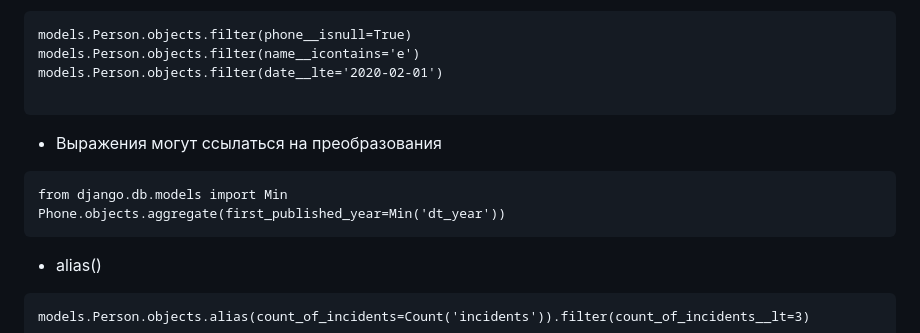
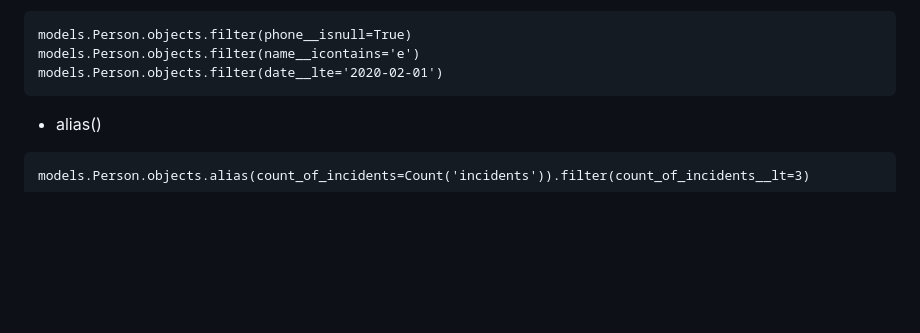
Before and after one commit to arrrsik/Education, a Markdown page: queryset.md, the part around the change. GitHub-like rendering; blank space fills up the shorter version.

Commit message:
#lesson_1 правки

````diff
--- a/queryset.md
+++ b/queryset.md
@@ -138,12 +138,6 @@ Person.objects.order_by('name')[0]
 models.Person.objects.filter(phone__isnull=True)
 models.Person.objects.filter(name__icontains='е')
 models.Person.objects.filter(date__lte='2020-02-01')
-
-```
-- Выражения могут ссылаться на преобразования
-```
-from django.db.models import Min
-Phone.objects.aggregate(first_published_year=Min('dt_year'))
 ```
 - alias()
 ```
````
